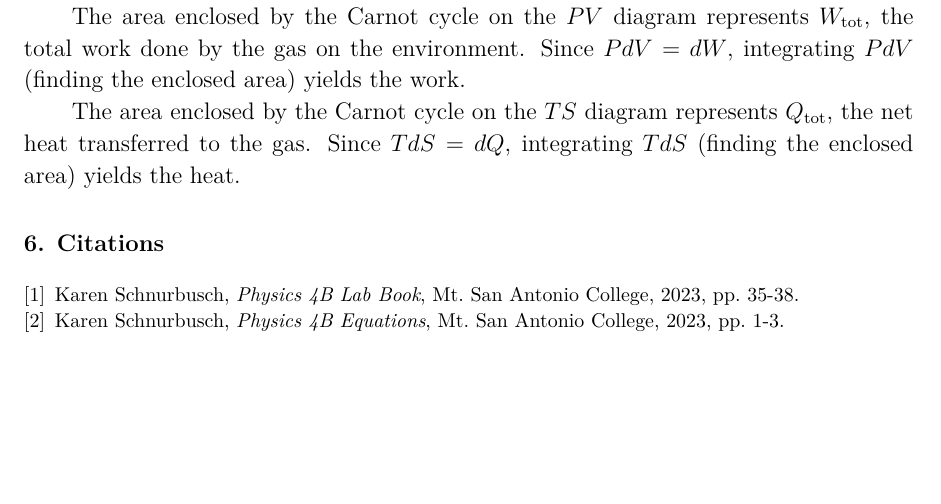
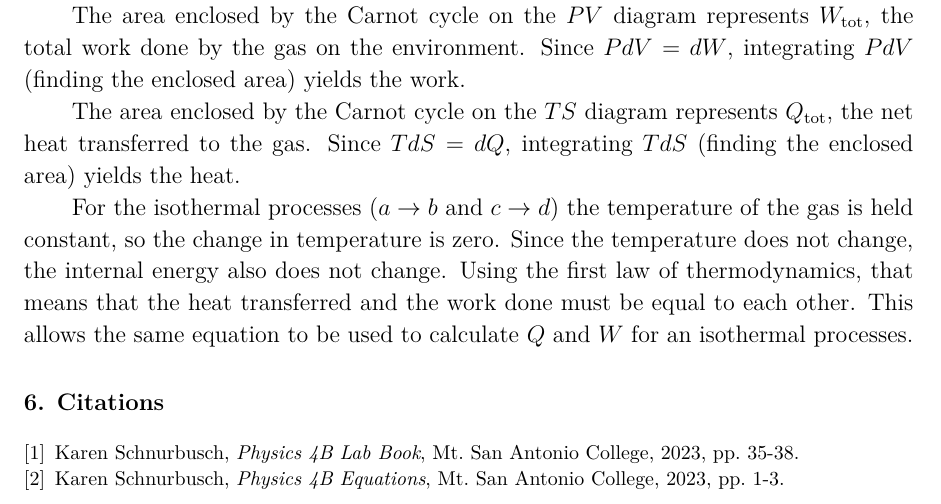
Before and after one commit to VinEdw/latex-physics-reports, a LaTeX problem sheet (carnot-cycle-exercise/carnot-cycle-exercise-report.tex): part of page 12 of 12, cut so that both start at the same text, the shorter picture padded with empty space. The pictures show the PDF file carnot-cycle-exercise/carnot-cycle-exercise-report.pdf that the author committed with the source.

Commit message:
conclusion question 4 started

```diff
--- a/carnot-cycle-exercise/carnot-cycle-exercise-report.tex
+++ b/carnot-cycle-exercise/carnot-cycle-exercise-report.tex
@@ -490,6 +490,11 @@ Since $P dV = dW$, integrating $P dV$ (finding the enclosed area) yields the wor
 The area enclosed by the Carnot cycle on the $TS$ diagram represents $Q_{\mathrm{tot}}$, the net heat transferred to the gas.
 Since $T dS = dQ$, integrating $T dS$ (finding the enclosed area) yields the heat.
 
+For the isothermal processes ($a \to b$ and $c \to d$) the temperature of the gas is held constant, so the change in temperature is zero.
+Since the temperature does not change, the internal energy also does not change.
+Using the first law of thermodynamics, that means that the heat transferred and the work done must be equal to each other.
+This allows the same equation to be used to calculate $Q$ and $W$ for an isothermal processes.
+
 %%%%%%%%%%%%%%%%%%%% Citations %%%%%%%%%%%%%%%%%%%%
 \section{Citations}
 
```
Also changed, not shown: carnot-cycle-exercise/carnot-cycle-exercise-report.pdf.
